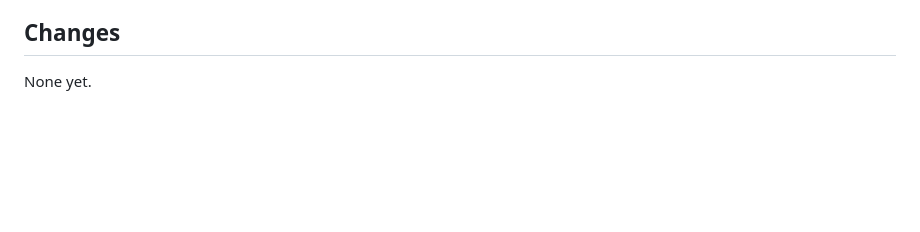
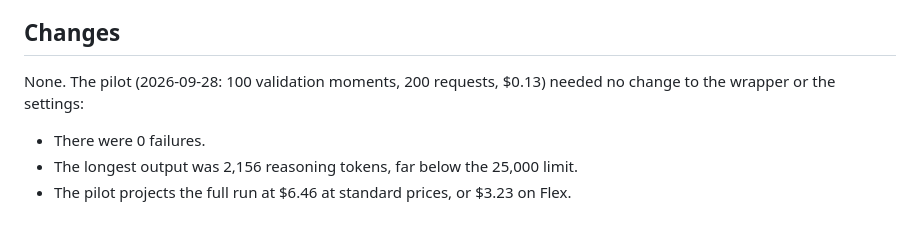
Before and after one commit to akassh9/cspredict, a Markdown page: docs/frontier_protocol.md, the part around the change. GitHub-like rendering; blank space fills up the shorter version.

Commit message:
Protocol: the GPT-6 Luna pilot needed no changes
Co-Authored-By: Claude Opus 5.5 <noreply@anthropic.com>

```diff
--- a/docs/frontier_protocol.md
+++ b/docs/frontier_protocol.md
@@ -153,4 +153,8 @@ which is a third party to both TypeSafe and OpenAI.
 
 ## Changes
 
-None yet.
+None. The pilot (2026-09-28: 100 validation moments, 200 requests, $0.13) needed no change to
+the wrapper or the settings:
+- There were 0 failures.
+- The longest output was 2,156 reasoning tokens, far below the 25,000 limit.
+- The pilot projects the full run at $6.46 at standard prices, or $3.23 on Flex.
```
